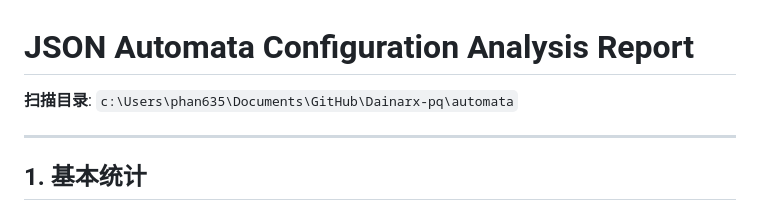
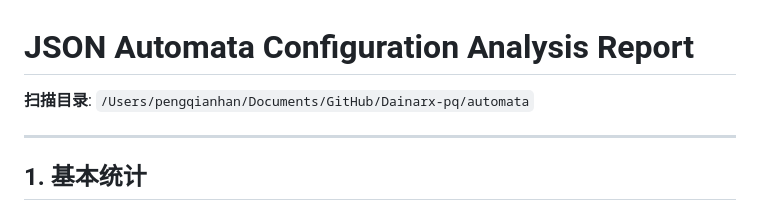
Before and after one commit to pengqianhan/Dainarx-pq, a Markdown page: automata/json_analysis_report.md, the part around one of its changes. GitHub-like rendering.

```diff
--- a/automata/json_analysis_report.md
+++ b/automata/json_analysis_report.md
@@ -1,6 +1,6 @@
 # JSON Automata Configuration Analysis Report
 
-**扫描目录**: `c:\Users\phan635\Documents\GitHub\Dainarx-pq\automata`
+**扫描目录**: `/Users/pengqianhan/Documents/GitHub/Dainarx-pq/automata`
 
 ---
 
```
Also changed, not shown: other parts of automata/json_analysis_report.md (+185 -185 lines).
